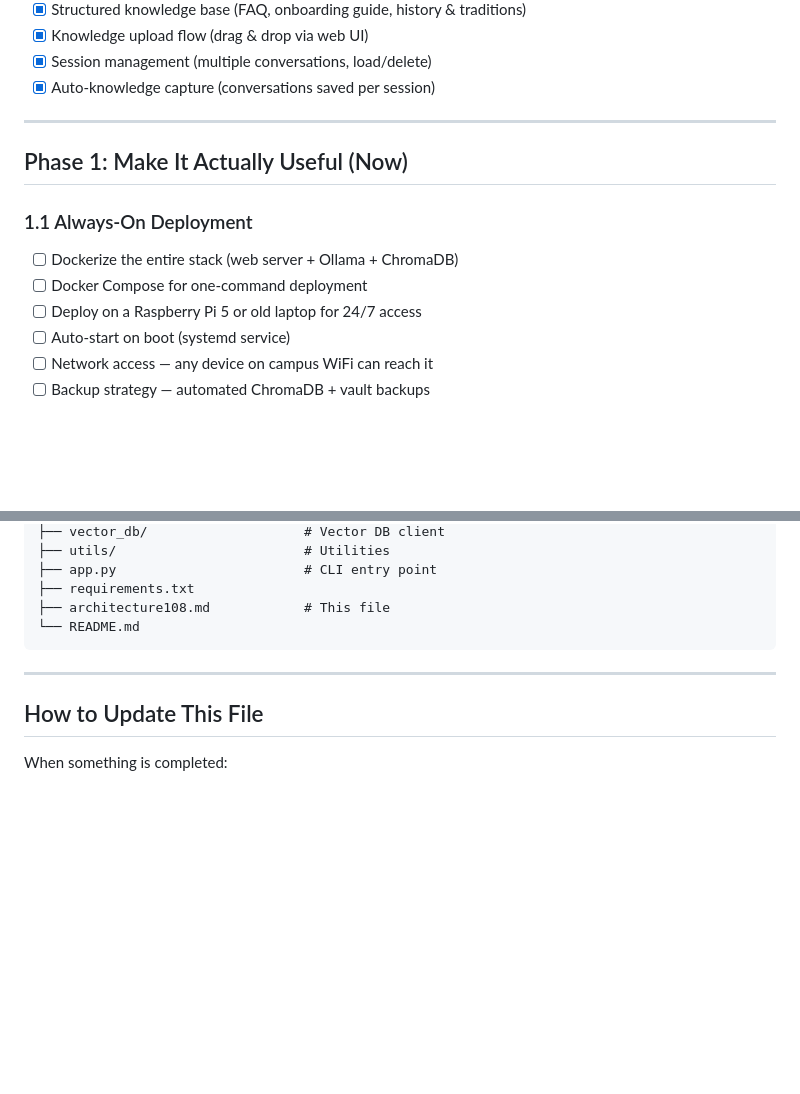
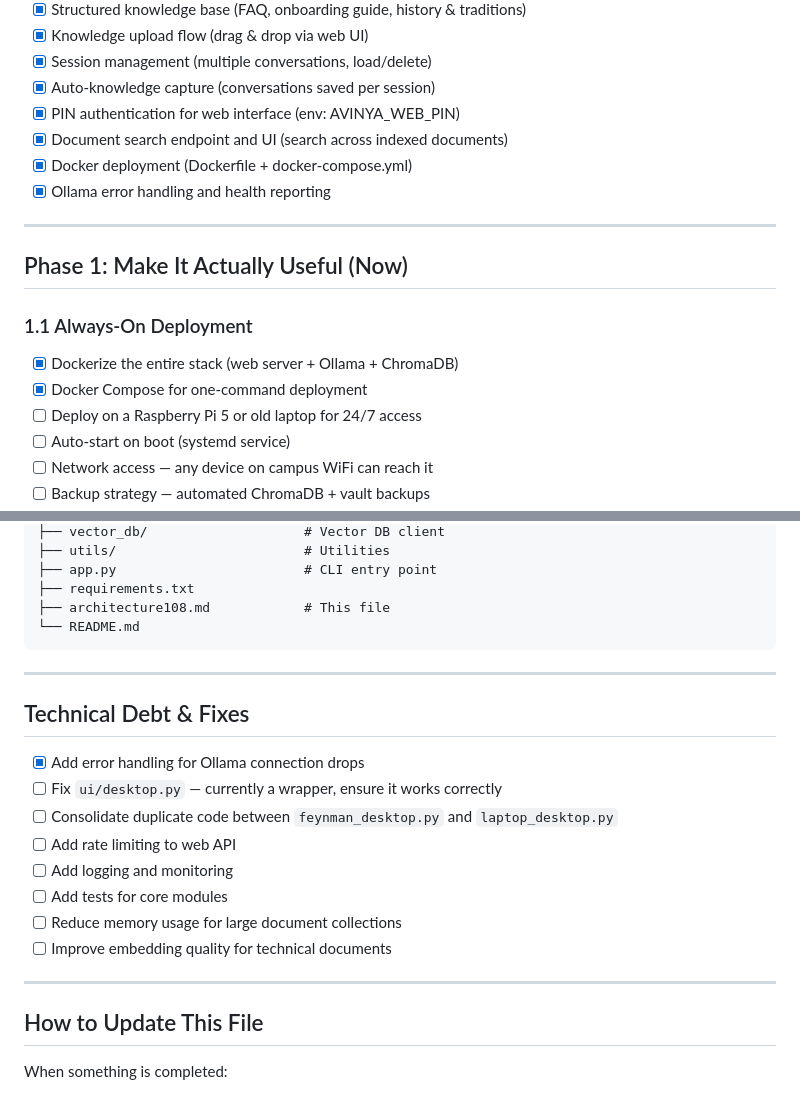
Before and after one commit to VihangDroneClub/avinya, a Markdown page: architecture108.md, 2 parts joined by grey strips. Rendered like a GitHub page; blank space fills up the shorter version.

Commit message:
Update architecture108: mark auth, search, Docker as completed

```diff
--- a/architecture108.md
+++ b/architecture108.md
@@ -67,14 +67,18 @@ Avinya exists so that when seniors graduate, their knowledge doesn't leave with
 - [x] Knowledge upload flow (drag & drop via web UI)
 - [x] Session management (multiple conversations, load/delete)
 - [x] Auto-knowledge capture (conversations saved per session)
+- [x] PIN authentication for web interface (env: AVINYA_WEB_PIN)
+- [x] Document search endpoint and UI (search across indexed documents)
+- [x] Docker deployment (Dockerfile + docker-compose.yml)
+- [x] Ollama error handling and health reporting
 
 ---
 
 ## Phase 1: Make It Actually Useful (Now)
 
 ### 1.1 Always-On Deployment
-- [ ] Dockerize the entire stack (web server + Ollama + ChromaDB)
-- [ ] Docker Compose for one-command deployment
+- [x] Dockerize the entire stack (web server + Ollama + ChromaDB)
+- [x] Docker Compose for one-command deployment
 - [ ] Deploy on a Raspberry Pi 5 or old laptop for 24/7 access
 - [ ] Auto-start on boot (systemd service)
 - [ ] Network access — any device on campus WiFi can reach it
@@ -246,6 +250,19 @@ avinya/
 
 ---
 
+## Technical Debt & Fixes
+
+- [x] Add error handling for Ollama connection drops
+- [ ] Fix `ui/desktop.py` — currently a wrapper, ensure it works correctly
+- [ ] Consolidate duplicate code between `feynman_desktop.py` and `laptop_desktop.py`
+- [ ] Add rate limiting to web API
+- [ ] Add logging and monitoring
+- [ ] Add tests for core modules
+- [ ] Reduce memory usage for large document collections
+- [ ] Improve embedding quality for technical documents
+
+---
+
 ## How to Update This File
 
 When something is completed:
```
Also changed, not shown: other parts of architecture108.md (+2 -2 lines).
